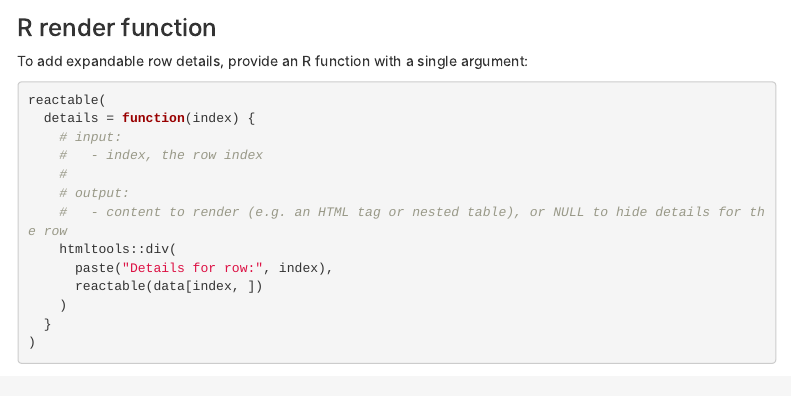
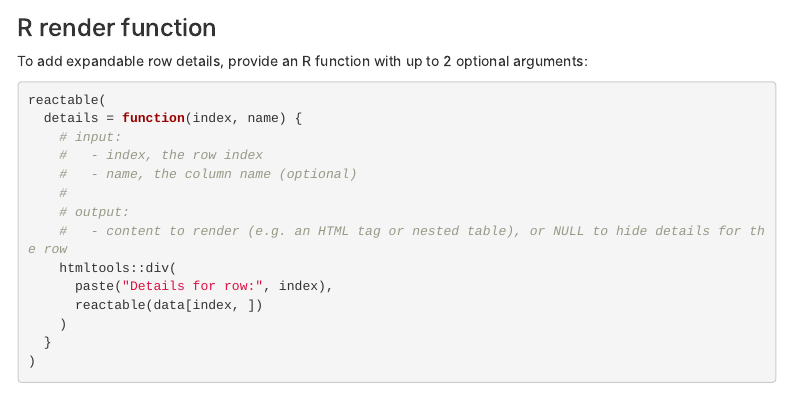
Before and after one commit to scottjudy/reactable, an R Markdown document (vignettes/custom-rendering.Rmd): the page in a window 1100 px wide, from 4000 px down. Rendered offline with R 4.5, knitr and Pandoc, with nearby package versions; some code elsewhere in the file could not run offline; menus at the side of the page are left out.

Commit message:
Update documentation

````diff
--- a/vignettes/custom-rendering.Rmd
+++ b/vignettes/custom-rendering.Rmd
@@ -337,12 +337,13 @@ reactable(props, sortable = FALSE, bordered = TRUE, columns = list(
 ## Expandable Row Details
 
 ### R render function
-To add expandable row details, provide an R function with a single argument:
+To add expandable row details, provide an R function with up to 2 optional arguments:
 ```{r, eval=FALSE}
 reactable(
-  details = function(index) {
+  details = function(index, name) {
     # input:
     #   - index, the row index
+    #   - name, the column name (optional)
     #
     # output:
     #   - content to render (e.g. an HTML tag or nested table), or NULL to hide details for the row
````
